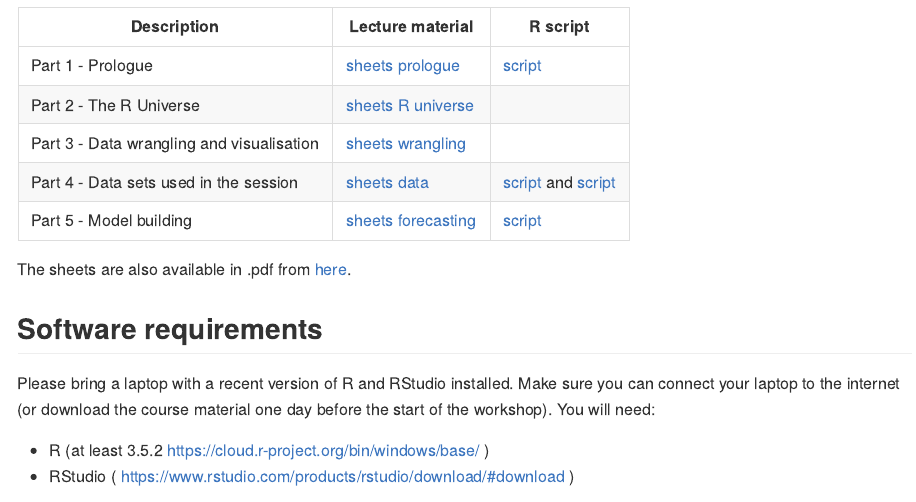
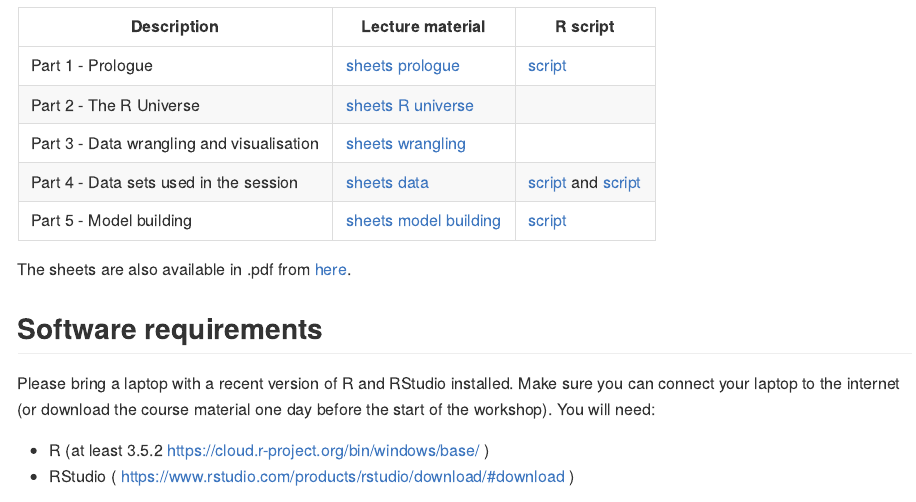
Before and after one commit to katrienantonio/APC-workshop-Productontwikkeling, an R Markdown document (README.rmd): the page in a window 1100 px wide, from 510 px down. The pictures show the output file README.md that the author committed with the source, drawn offline in the style of GitHub.

Commit message:
fix typo

```diff
--- a/README.rmd
+++ b/README.rmd
@@ -41,7 +41,7 @@ You’ll work through the essential steps covering data import, data wrangling,
 | Part 2 -  The R Universe                             | [sheets R universe](https://katrienantonio.github.io/APC-workshop-Productontwikkeling/sheets/APC_productontwikkeling_college_2.html#universe)              |      |  |
 | Part 3 - Data wrangling and visualisation                             | [sheets wrangling](https://katrienantonio.github.io/APC-workshop-Productontwikkeling/sheets/APC_productontwikkeling_college_2.html#wrangling)              |     |  |
 | Part 4 - Data sets used in the session                            | [sheets data](https://katrienantonio.github.io/APC-workshop-Productontwikkeling/sheets/APC_productontwikkeling_college_2.html#data-sets)              |  [script](https://katrienantonio.github.io/APC-workshop-Productontwikkeling/scripts/1_data_sets_MTPL_Ames.R) and [script](https://katrienantonio.github.io/APC-workshop-Productontwikkeling/scripts/2_data_sets_AOV.R)  |  |
-| Part 5 - Model building                             | [sheets forecasting](https://katrienantonio.github.io/APC-workshop-Productontwikkeling/sheets/APC_productontwikkeling_college_2.html#model-building)              | [script](https://katrienantonio.github.io/APC-workshop-Productontwikkeling/scripts/3_model_building.R)      |  |
+| Part 5 - Model building                             | [sheets model building](https://katrienantonio.github.io/APC-workshop-Productontwikkeling/sheets/APC_productontwikkeling_college_2.html#model-building)              | [script](https://katrienantonio.github.io/APC-workshop-Productontwikkeling/scripts/3_model_building.R)      |  |
 
 The sheets are also available in .pdf from [here](https://katrienantonio.github.io/APC-workshop-Productontwikkeling/sheets/Hands-on Workshop in R.pdf).
 
```
Also changed, not shown: README.md.
